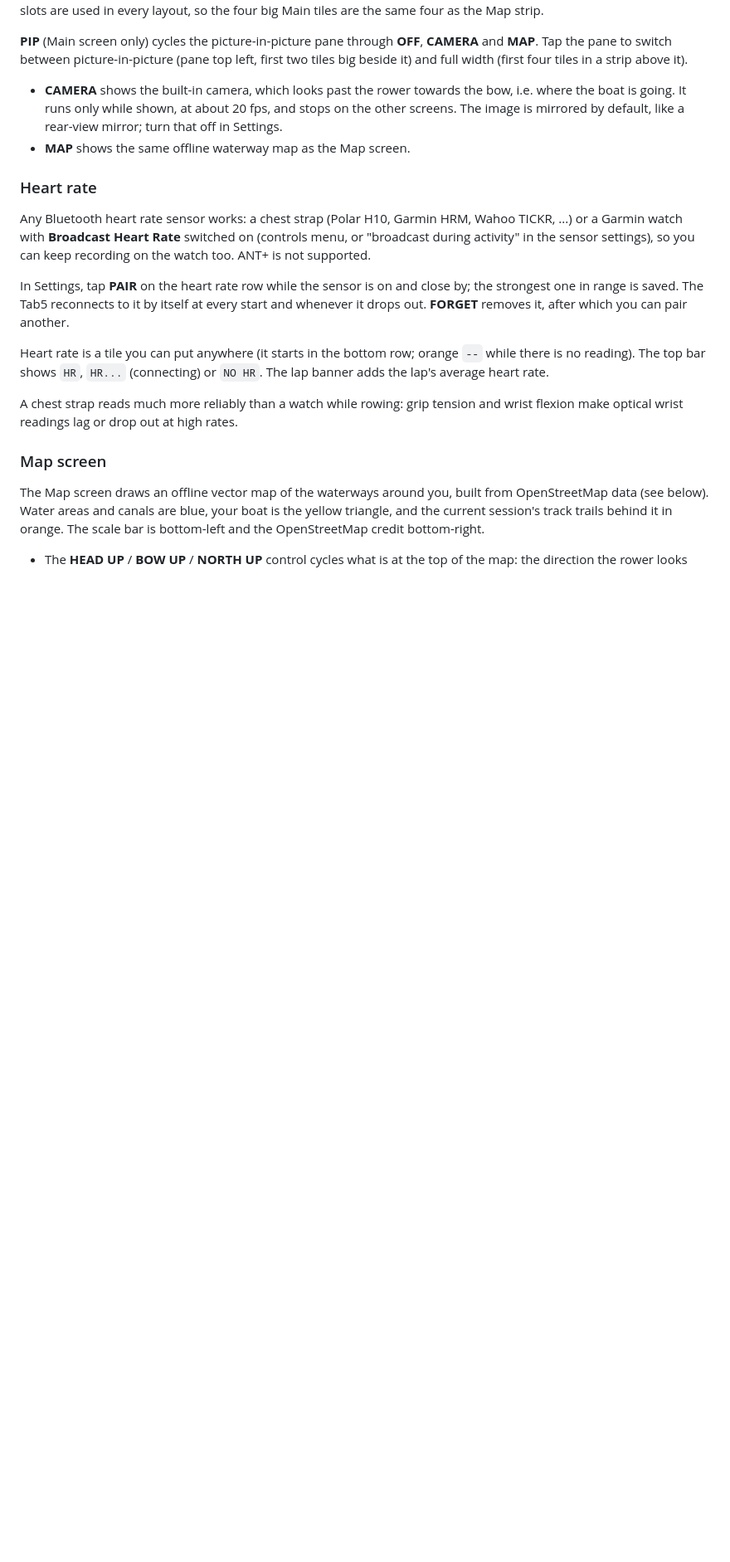
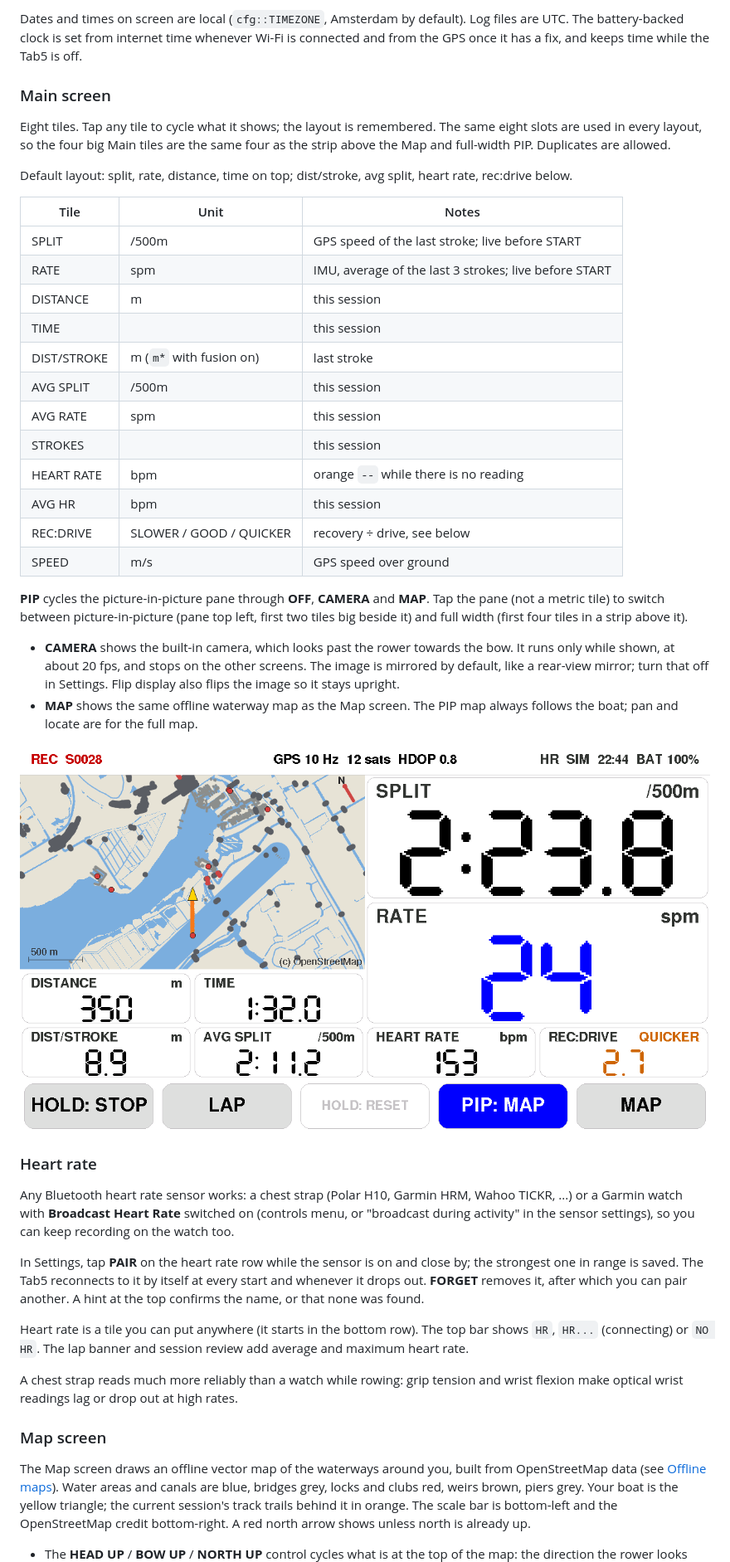
Before and after one commit to FusisCaesar/M5TabRowing, a Markdown page: README.md, the part around one of its changes. Shown at 83% size. GitHub-like rendering; blank space fills up the shorter version.

```diff
--- a/README.md
+++ b/README.md
@@ -73,32 +96,62 @@ strokes, heart rate, avg HR, rec:drive, speed. The layout is remembered. The
+Dates and times on screen are local (`cfg::TIMEZONE`, Amsterdam by default). Log
+files are UTC. The battery-backed clock is set from internet time whenever Wi-Fi
+is connected and from the GPS once it has a fix, and keeps time while the Tab5
+is off.
+
+### Main screen
+
+Eight tiles. Tap any tile to cycle what it shows; the layout is remembered. The
 same eight slots are used in every layout, so the four big Main tiles are the
-same four as the Map strip.
+same four as the strip above the Map and full-width PIP. Duplicates are allowed.
 
-**PIP** (Main screen only) cycles the picture-in-picture pane through **OFF**,
-**CAMERA** and **MAP**. Tap the pane to switch between picture-in-picture (pane
-top left, first two tiles big beside it) and full width (first four tiles in a
-strip above it).
+Default layout: split, rate, distance, time on top; dist/stroke, avg split,
+heart rate, rec:drive below.
+
+| Tile | Unit | Notes |
+| --- | --- | --- |
+| SPLIT | /500m | GPS speed of the last stroke; live before START |
+| RATE | spm | IMU, average of the last 3 strokes; live before START |
+| DISTANCE | m | this session |
+| TIME | | this session |
+| DIST/STROKE | m (`m*` with fusion on) | last stroke |
+| AVG SPLIT | /500m | this session |
+| AVG RATE | spm | this session |
+| STROKES | | this session |
+| HEART RATE | bpm | orange `--` while there is no reading |
+| AVG HR | bpm | this session |
+| REC:DRIVE | SLOWER / GOOD / QUICKER | recovery ÷ drive, see below |
+| SPEED | m/s | GPS speed over ground |
+
+**PIP** cycles the picture-in-picture pane through **OFF**, **CAMERA** and
+**MAP**. Tap the pane (not a metric tile) to switch between picture-in-picture
+(pane top left, first two tiles big beside it) and full width (first four tiles
+in a strip above it).
 
 - **CAMERA** shows the built-in camera, which looks past the rower towards the
-  bow, i.e. where the boat is going. It runs only while shown, at about 20 fps,
-  and stops on the other screens. The image is mirrored by default, like a
-  rear-view mirror; turn that off in Settings.
-- **MAP** shows the same offline waterway map as the Map screen.
+  bow. It runs only while shown, at about 20 fps, and stops on the other screens.
+  The image is mirrored by default, like a rear-view mirror; turn that off in
+  Settings. Flip display also flips the image so it stays upright.
+- **MAP** shows the same offline waterway map as the Map screen. The PIP map
+  always follows the boat; pan and locate are for the full map.
+
+![Map in picture-in-picture](shots/main_pip_small.png)
 
 ### Heart rate
 
 Any Bluetooth heart rate sensor works: a chest strap (Polar H10, Garmin HRM,
 Wahoo TICKR, ...) or a Garmin watch with **Broadcast Heart Rate** switched on
 (controls menu, or "broadcast during activity" in the sensor settings), so you
-can keep recording on the watch too. ANT+ is not supported.
+can keep recording on the watch too.
 
 In Settings, tap **PAIR** on the heart rate row while the sensor is on and
 close by; the strongest one in range is saved. The Tab5 reconnects to it by
 itself at every start and whenever it drops out. **FORGET** removes it, after
-which you can pair another.
+which you can pair another. A hint at the top confirms the name, or that none
+was found.
 
-Heart rate is a tile you can put anywhere (it starts in the bottom row; orange
-`--` while there is no reading). The top bar shows `HR`, `HR...` (connecting)
-or `NO HR`. The lap banner adds the lap's average heart rate.
+Heart rate is a tile you can put anywhere (it starts in the bottom row). The
+top bar shows `HR`, `HR...` (connecting) or `NO HR`. The lap banner and session
+review add average and maximum heart rate.
 
 A chest strap reads much more reliably than a watch while rowing: grip tension
 and wrist flexion make optical wrist readings lag or drop out at high rates.
@@ -106,9 +159,11 @@ and wrist flexion make optical wrist readings lag or drop out at high rates.
 ### Map screen
 
 The Map screen draws an offline vector map of the waterways around you, built
-from OpenStreetMap data (see below). Water areas and canals are blue, your boat
-is the yellow triangle, and the current session's track trails behind it in
-orange. The scale bar is bottom-left and the OpenStreetMap credit bottom-right.
+from OpenStreetMap data (see [Offline maps](#offline-maps)). Water areas and
+canals are blue, bridges grey, locks and clubs red, weirs brown, piers grey.
+Your boat is the yellow triangle; the current session's track trails behind it
+in orange. The scale bar is bottom-left and the OpenStreetMap credit
+bottom-right. A red north arrow shows unless north is already up.
 
 - The **HEAD UP** / **BOW UP** / **NORTH UP** control cycles what is at the top
   of the map: the direction the rower looks (stern), the direction of travel
```
Also changed, not shown: other parts of README.md (+203 -97 lines), shots/maps_draw.png, shots/maps_library.png, shots/maps_oncard.png (added).
